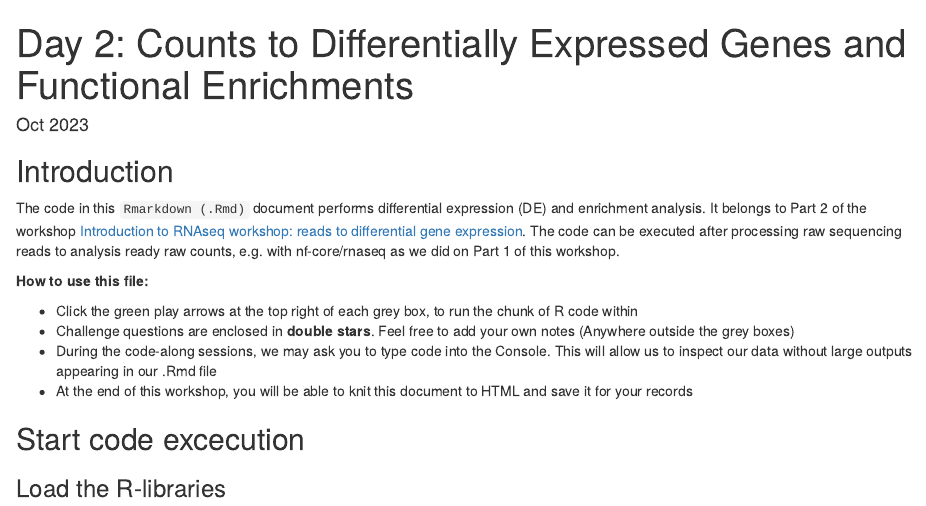
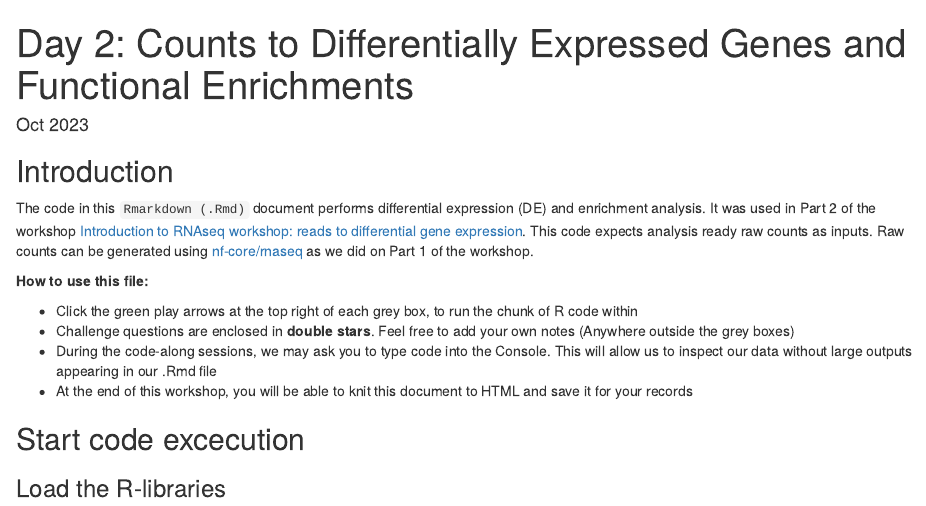
Before and after one commit to Sydney-Informatics-Hub/rna-differential-expression-Rnotebook, an R Markdown document (rnaseq_DE_analysis_Day2.Rmd): the page in a window 1100 px wide, from its top. Rendered offline with R 4.5, knitr and Pandoc, with nearby package versions; some code elsewhere in the file could not run offline.

Commit message:
Fix introduction details

```diff
--- a/rnaseq_DE_analysis_Day2.Rmd
+++ b/rnaseq_DE_analysis_Day2.Rmd
@@ -11,7 +11,7 @@ knitr::opts_chunk$set(warning = FALSE, message = FALSE)
 
 ## Introduction
 
-The code in this `Rmarkdown (.Rmd)` document performs differential expression (DE) and enrichment analysis. It belongs to Part 2 of the workshop [Introduction to RNAseq workshop: reads to differential gene expression](https://sydney-informatics-hub.github.io/rnaseq-workshop-2023/). The code can be executed after processing raw sequencing reads to analysis ready raw counts, e.g. with nf-core/rnaseq as we did on Part 1 of this workshop.
+The code in this `Rmarkdown (.Rmd)` document performs differential expression (DE) and enrichment analysis. It was used in Part 2 of the workshop [Introduction to RNAseq workshop: reads to differential gene expression](https://sydney-informatics-hub.github.io/rnaseq-workshop-2023/). This code expects analysis ready raw counts as inputs. Raw counts can be generated using [nf-core/rnaseq](https://nf-co.re/rnaseq/3.12.0) as we did on Part 1 of the workshop.
 
 __How to use this file:__
 
```
